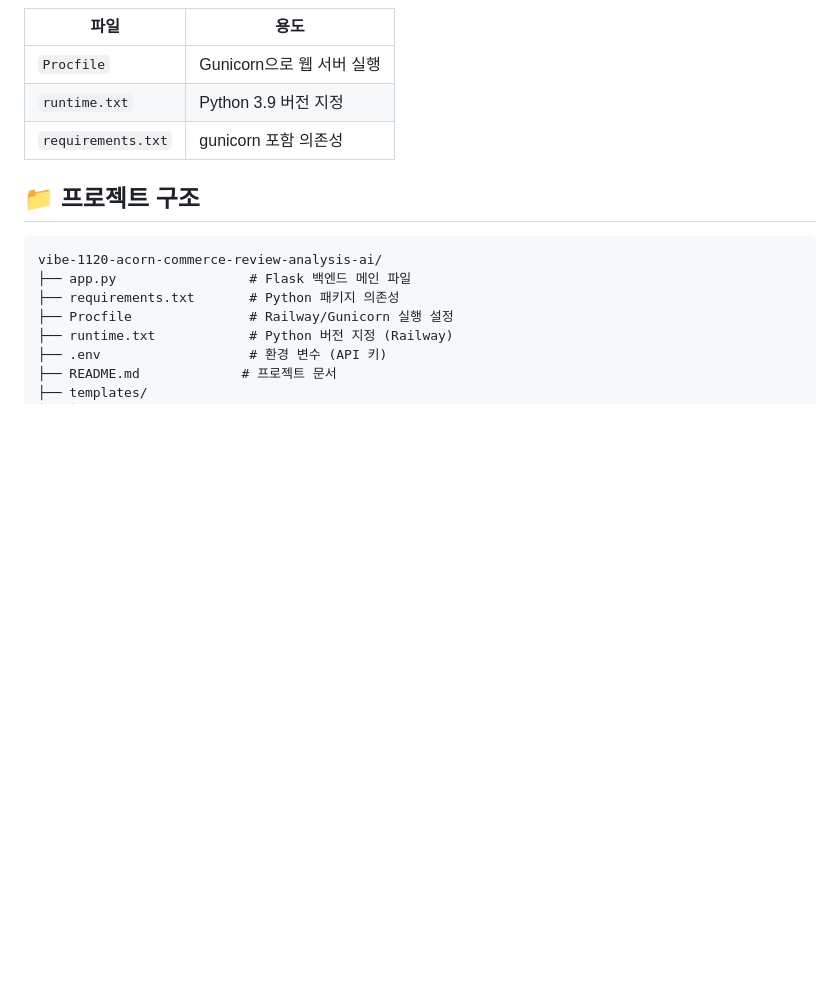
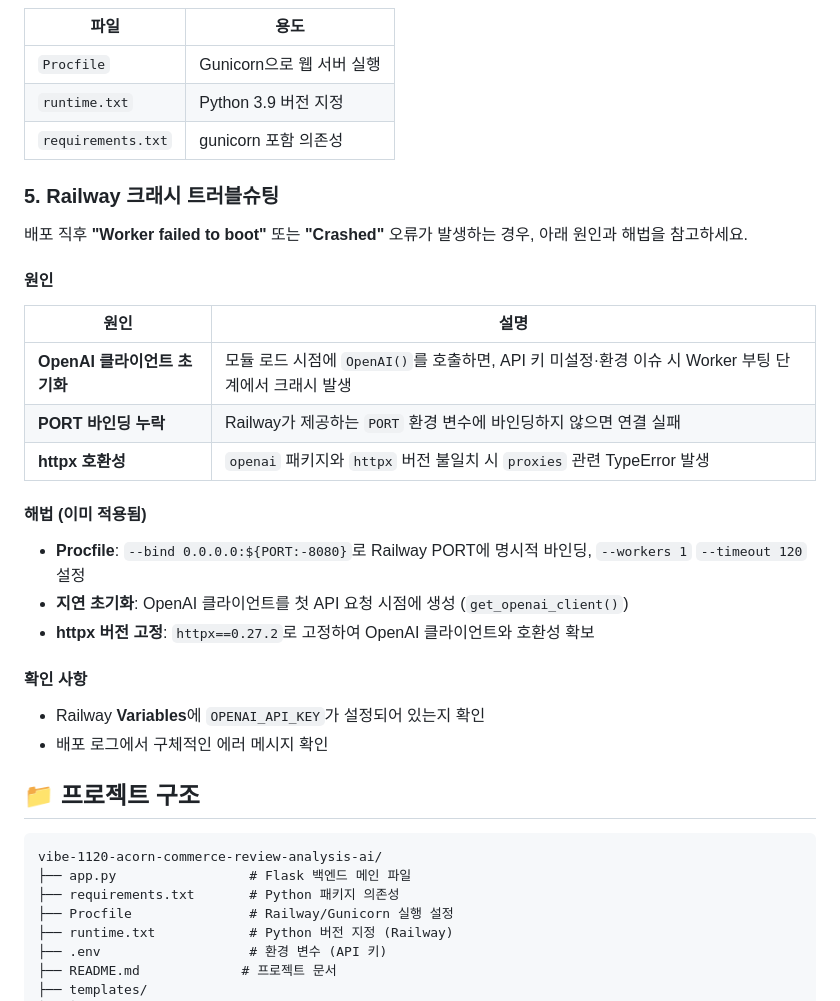
Before and after one commit to junsang-dong/vibe-1120-acorn-commerce-review-analysis-ai, a Markdown page: README.md, the part around the change. Rendered like a GitHub page; blank space fills up the shorter version.

Commit message:
docs: Railway 크래시 원인 및 해법 README에 추가
Co-authored-by: Cursor <cursoragent@cursor.com>

````diff
--- a/README.md
+++ b/README.md
@@ -89,6 +89,29 @@ Railway 대시보드에서 **Variables** 탭에 다음 환경 변수를 추가
 | `runtime.txt` | Python 3.9 버전 지정 |
 | `requirements.txt` | gunicorn 포함 의존성 |
 
+### 5. Railway 크래시 트러블슈팅
+
+배포 직후 **"Worker failed to boot"** 또는 **"Crashed"** 오류가 발생하는 경우, 아래 원인과 해법을 참고하세요.
+
+#### 원인
+
+| 원인 | 설명 |
+|------|------|
+| **OpenAI 클라이언트 초기화** | 모듈 로드 시점에 `OpenAI()`를 호출하면, API 키 미설정·환경 이슈 시 Worker 부팅 단계에서 크래시 발생 |
+| **PORT 바인딩 누락** | Railway가 제공하는 `PORT` 환경 변수에 바인딩하지 않으면 연결 실패 |
+| **httpx 호환성** | `openai` 패키지와 `httpx` 버전 불일치 시 `proxies` 관련 TypeError 발생 |
+
+#### 해법 (이미 적용됨)
+
+- **Procfile**: `--bind 0.0.0.0:${PORT:-8080}`로 Railway PORT에 명시적 바인딩, `--workers 1` `--timeout 120` 설정
+- **지연 초기화**: OpenAI 클라이언트를 첫 API 요청 시점에 생성 (`get_openai_client()`)
+- **httpx 버전 고정**: `httpx==0.27.2`로 고정하여 OpenAI 클라이언트와 호환성 확보
+
+#### 확인 사항
+
+- Railway **Variables**에 `OPENAI_API_KEY`가 설정되어 있는지 확인
+- 배포 로그에서 구체적인 에러 메시지 확인
+
 ## 📁 프로젝트 구조
 
 ```
````
